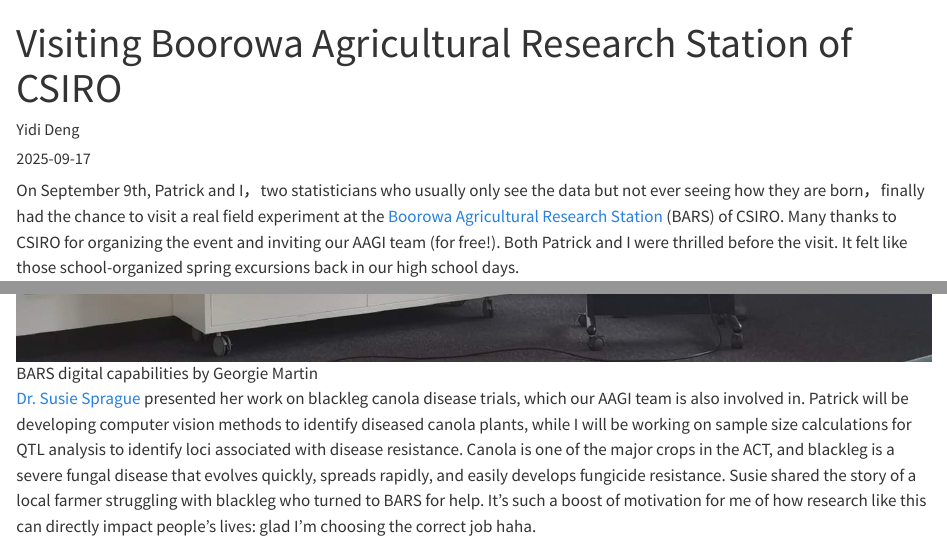
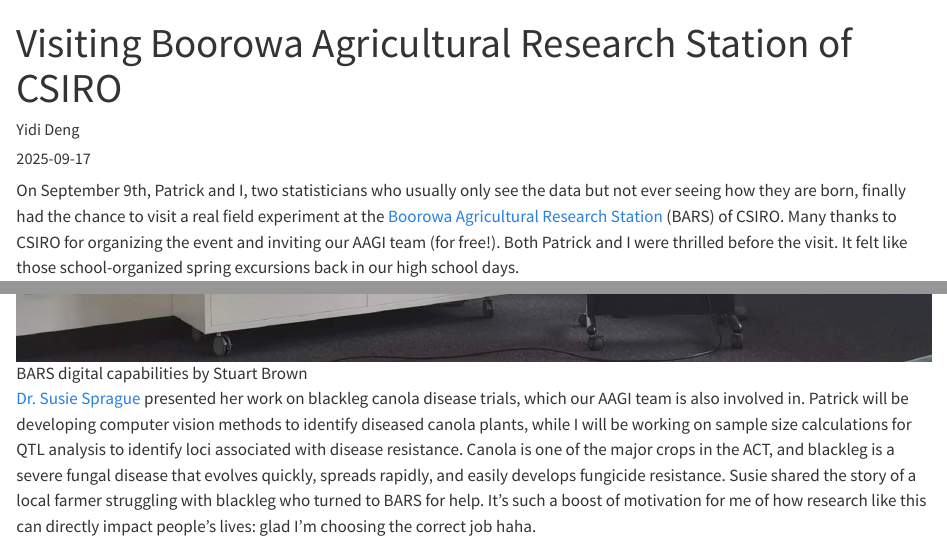
Before and after one commit to anu-aagi/anu-aagi.github.io, a Quarto document (news/posts/2025-09-17/index.qmd): the page in a window 1100 px wide, from its top, and a second part further down, joined at a grey line. Rendered offline with R 4.5, knitr and Pandoc in place of Quarto, with nearby package versions.

Commit message:
modified:   news/posts/2025-09-17/index.qmd

```diff
--- a/news/posts/2025-09-17/index.qmd
+++ b/news/posts/2025-09-17/index.qmd
@@ -4,7 +4,7 @@
 date: '2025-09-17'
 ---
 
-On September 9th, Patrick and I，two statisticians who usually only see the data but not ever seeing how they are born，finally had the chance to visit a real field experiment at the [Boorowa Agricultural Research Station](https://www.csiro.au/en/about/locations/state-locations/nsw/boorowa) (BARS) of CSIRO. Many thanks to CSIRO for organizing the event and inviting our AAGI team (for free!). Both Patrick and I were thrilled before the visit. It felt like those school-organized spring excursions back in our high school days.
+On September 9th, Patrick and I, two statisticians who usually only see the data but not ever seeing how they are born, finally had the chance to visit a real field experiment at the [Boorowa Agricultural Research Station](https://www.csiro.au/en/about/locations/state-locations/nsw/boorowa) (BARS) of CSIRO. Many thanks to CSIRO for organizing the event and inviting our AAGI team (for free!). Both Patrick and I were thrilled before the visit. It felt like those school-organized spring excursions back in our high school days.
 
 We left the ANU campus in the morning for the one-hour drive to BARS. The views turned spectacular as we approached the station. It was the first time for me seeing such a massive canola field stretching into the horizon, absolutely stunning.
 
@@ -22,7 +22,7 @@
 
 ![Introduction by Georgie Martin](Georgie-Martin.jpg){.lightbox group="g2"}
 
-![BARS digital capabilities by Georgie Martin](Stuart-Brown.jpg){.lightbox group="g2"}
+![BARS digital capabilities by Stuart Brown](Stuart-Brown.jpg){.lightbox group="g2"}
 
 :::
 
```
